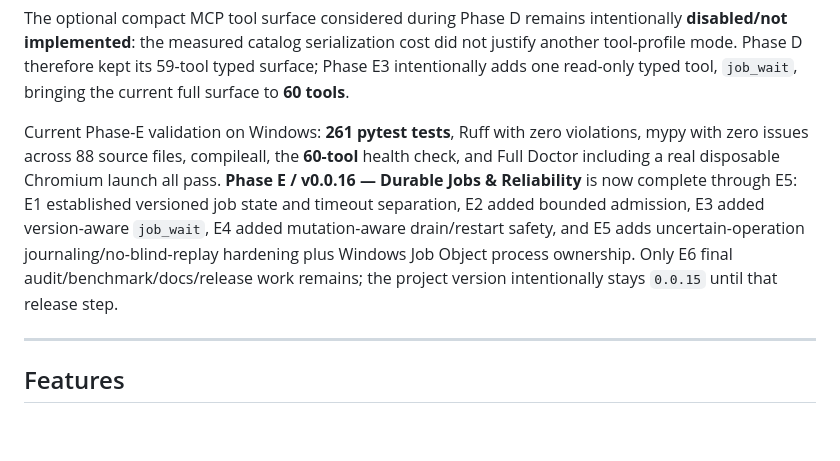
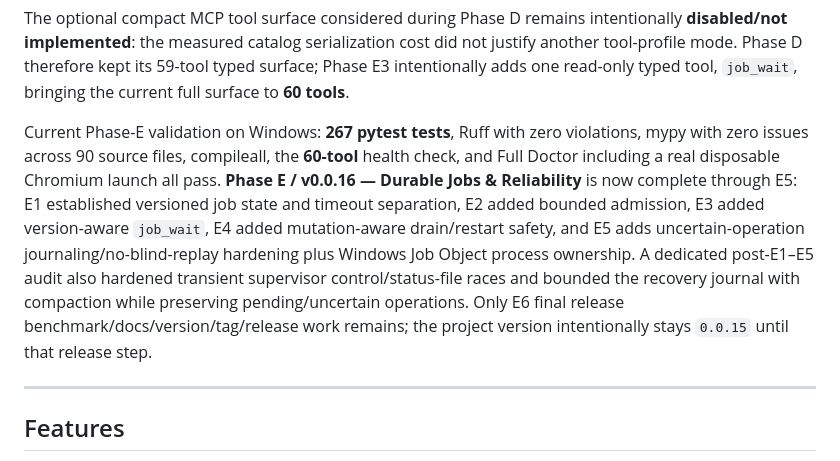
Before and after one commit to dibbed/computerpilot-mcp, a Markdown page: README.md, the part around the change. Drawn GitHub-style; blank space fills up the shorter version.

Commit message:
docs: record e1 e5 hardening audit

```diff
--- a/README.md
+++ b/README.md
@@ -20,7 +20,7 @@ Phase A established structured timing and a repeatable benchmark baseline. Phase
 
 The optional compact MCP tool surface considered during Phase D remains intentionally **disabled/not implemented**: the measured catalog serialization cost did not justify another tool-profile mode. Phase D therefore kept its 59-tool typed surface; Phase E3 intentionally adds one read-only typed tool, `job_wait`, bringing the current full surface to **60 tools**.
 
-Current Phase-E validation on Windows: **261 pytest tests**, Ruff with zero violations, mypy with zero issues across 88 source files, compileall, the **60-tool** health check, and Full Doctor including a real disposable Chromium launch all pass. **Phase E / v0.0.16 — Durable Jobs & Reliability** is now complete through E5: E1 established versioned job state and timeout separation, E2 added bounded admission, E3 added version-aware `job_wait`, E4 added mutation-aware drain/restart safety, and E5 adds uncertain-operation journaling/no-blind-replay hardening plus Windows Job Object process ownership. Only E6 final audit/benchmark/docs/release work remains; the project version intentionally stays `0.0.15` until that release step.
+Current Phase-E validation on Windows: **267 pytest tests**, Ruff with zero violations, mypy with zero issues across 90 source files, compileall, the **60-tool** health check, and Full Doctor including a real disposable Chromium launch all pass. **Phase E / v0.0.16 — Durable Jobs & Reliability** is now complete through E5: E1 established versioned job state and timeout separation, E2 added bounded admission, E3 added version-aware `job_wait`, E4 added mutation-aware drain/restart safety, and E5 adds uncertain-operation journaling/no-blind-replay hardening plus Windows Job Object process ownership. A dedicated post-E1–E5 audit also hardened transient supervisor control/status-file races and bounded the recovery journal with compaction while preserving pending/uncertain operations. Only E6 final release benchmark/docs/version/tag/release work remains; the project version intentionally stays `0.0.15` until that release step.
 
 ---
 
```
Also changed, not shown: CHANGELOG.md (+4 -0 lines).
